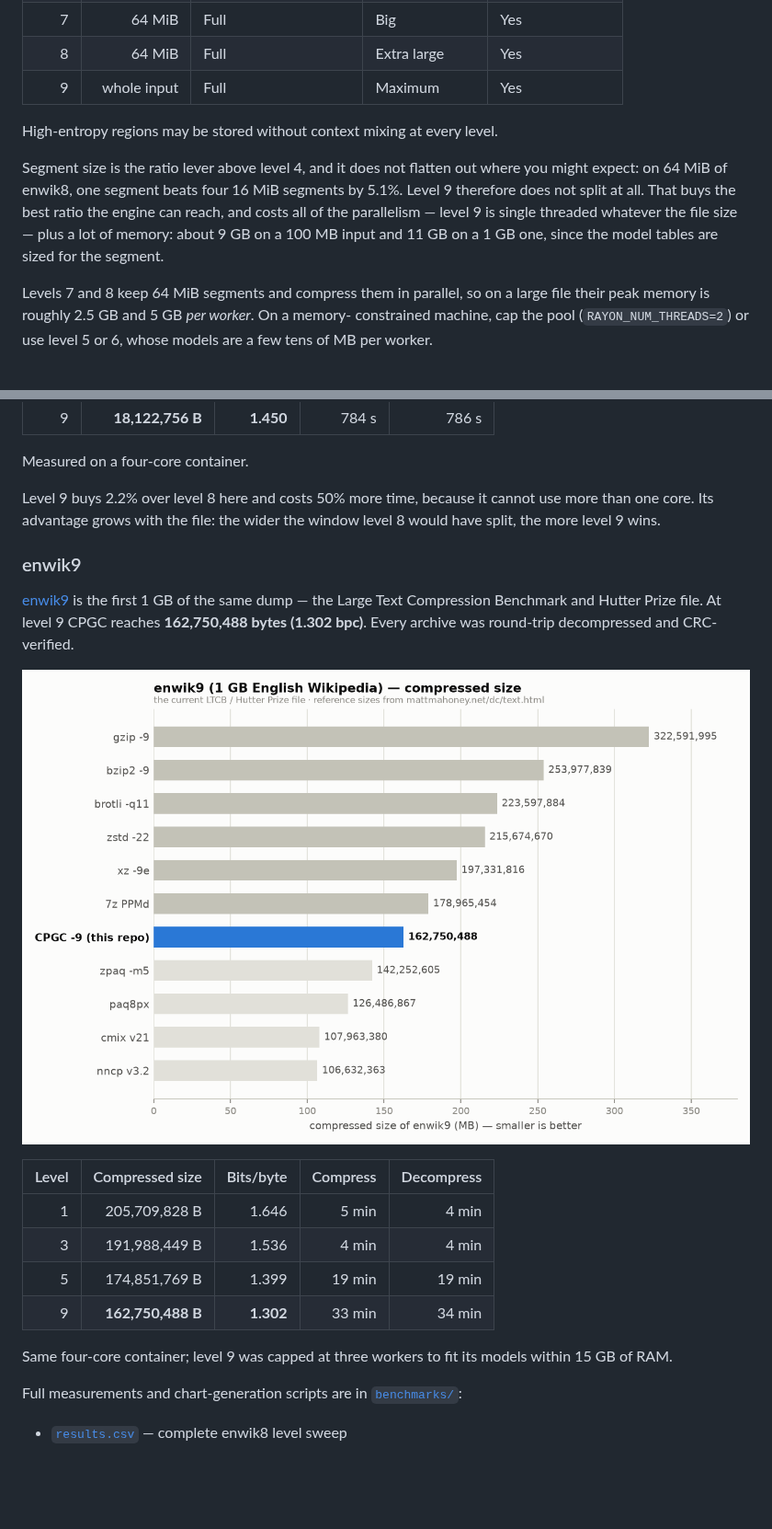
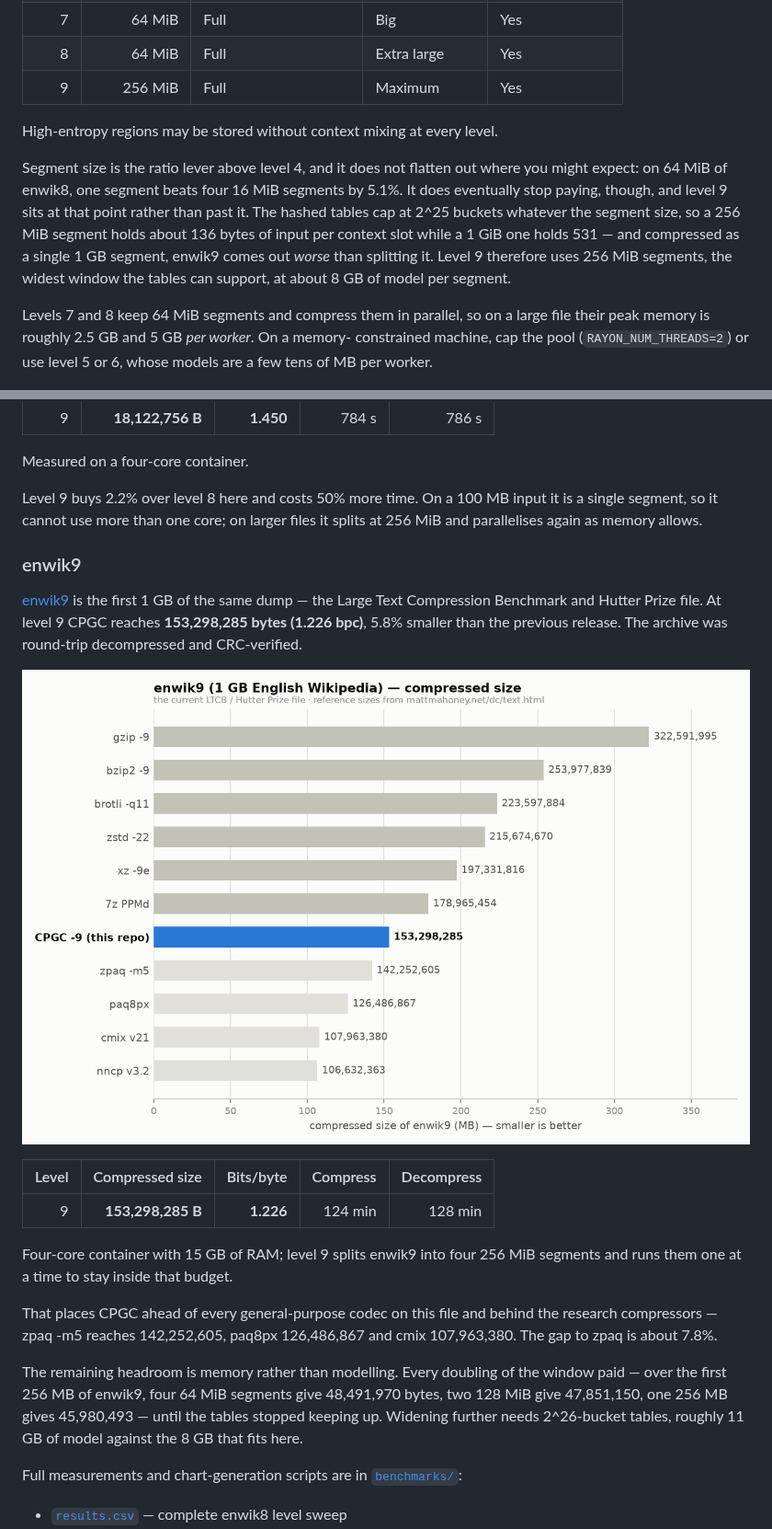
Before and after one commit to Union-Crax/CPGC, a Markdown page: README.md, 2 parts joined by grey strips. Shown at 92% size. GitHub-like rendering; pictures changed too: benchmarks/enwik9_sizes.png; blank space fills up the shorter version.

Commit message:
Cap level 9's window at 256 MiB, and record enwik9 at 153,298,285 bytes
Level 9 compressed the whole input as one segment. That is right up to a point
and wrong past it, and enwik9 is past it: as a single 1 GB segment it came out
at 168,708,258 bytes, worse than splitting it and worse than the previous
release.

The window only pays while the tables can hold a segment's contexts, and they
cap at 2^25 buckets however long the segment is. A 1 GB segment therefore
crowds four times harder than a 256 MB one — 531 bytes of input per context
slot against 136 — and that costs more than the extra history wins. Below the
ceiling every doubling still pays, measured over the first 256 MB of enwik9:
48,491,970 bytes at four 64 MiB segments, 47,851,150 at two 128 MiB, and
45,980,493 at one 256 MB.

At 256 MiB segments, enwik9 compresses to 153,298,285 bytes (1.226 bpc), 5.81%
below v12's 162,750,488, round-trip decompressed and CRC-verified.

The README states where that sits rather than overselling it: ahead of every
general-purpose codec on the file, about 7.8% behind zpaq -m5, with paq8px and
cmix further ahead. Widening the window further is a memory question, not a
segmentation one — it needs 2^26-bucket tables, roughly 11 GB of model.

```diff
--- a/README.md
+++ b/README.md
@@ -113,16 +113,18 @@ Levels trade speed, parallelism, memory, and ratio. Level 5 is the default.
 | 6 | 32 MiB | Full | Standard | Yes |
 | 7 | 64 MiB | Full | Big | Yes |
 | 8 | 64 MiB | Full | Extra large | Yes |
-| 9 | whole input | Full | Maximum | Yes |
+| 9 | 256 MiB | Full | Maximum | Yes |
 
 High-entropy regions may be stored without context mixing at every level.
 
 Segment size is the ratio lever above level 4, and it does not flatten out where
 you might expect: on 64 MiB of enwik8, one segment beats four 16 MiB segments by
-5.1%. Level 9 therefore does not split at all. That buys the best ratio the
-engine can reach, and costs all of the parallelism — level 9 is single threaded
-whatever the file size — plus a lot of memory: about 9 GB on a 100 MB input and
-11 GB on a 1 GB one, since the model tables are sized for the segment.
+5.1%. It does eventually stop paying, though, and level 9 sits at that point
+rather than past it. The hashed tables cap at 2^25 buckets whatever the segment
+size, so a 256 MiB segment holds about 136 bytes of input per context slot while
+a 1 GiB one holds 531 — and compressed as a single 1 GB segment, enwik9 comes out
+*worse* than splitting it. Level 9 therefore uses 256 MiB segments, the widest
+window the tables can support, at about 8 GB of model per segment.
 
 Levels 7 and 8 keep 64 MiB segments and compress them in parallel, so on a large
 file their peak memory is roughly 2.5 GB and 5 GB *per worker*. On a memory-
@@ -186,28 +188,35 @@ The nine levels trade compress time for ratio:
 
 Measured on a four-core container.
 
-Level 9 buys 2.2% over level 8 here and costs 50% more time, because it cannot
-use more than one core. Its advantage grows with the file: the wider the window
-level 8 would have split, the more level 9 wins.
+Level 9 buys 2.2% over level 8 here and costs 50% more time. On a 100 MB input
+it is a single segment, so it cannot use more than one core; on larger files it
+splits at 256 MiB and parallelises again as memory allows.
 
 ### enwik9
 
 [enwik9](https://mattmahoney.net/dc/textdata.html) is the first 1 GB of the same
 dump — the Large Text Compression Benchmark and Hutter Prize file. At level 9
-CPGC reaches **162,750,488 bytes (1.302 bpc)**. Every archive was round-trip
-decompressed and CRC-verified.
+CPGC reaches **153,298,285 bytes (1.226 bpc)**, 5.8% smaller than the previous
+release. The archive was round-trip decompressed and CRC-verified.
 
 ![enwik9 compressed size vs other tools](benchmarks/enwik9_sizes.png)
 
 | Level | Compressed size | Bits/byte | Compress | Decompress |
 |---:|---:|---:|---:|---:|
-| 1 | 205,709,828 B | 1.646 | 5 min | 4 min |
-| 3 | 191,988,449 B | 1.536 | 4 min | 4 min |
-| 5 | 174,851,769 B | 1.399 | 19 min | 19 min |
-| 9 | **162,750,488 B** | **1.302** | 33 min | 34 min |
+| 9 | **153,298,285 B** | **1.226** | 124 min | 128 min |
 
-Same four-core container; level 9 was capped at three workers to fit its models
-within 15 GB of RAM.
+Four-core container with 15 GB of RAM; level 9 splits enwik9 into four 256 MiB
+segments and runs them one at a time to stay inside that budget.
+
+That places CPGC ahead of every general-purpose codec on this file and behind
+the research compressors — zpaq -m5 reaches 142,252,605, paq8px 126,486,867 and
+cmix 107,963,380. The gap to zpaq is about 7.8%.
+
+The remaining headroom is memory rather than modelling. Every doubling of the
+window paid — over the first 256 MB of enwik9, four 64 MiB segments give
+48,491,970 bytes, two 128 MiB give 47,851,150, one 256 MB gives 45,980,493 —
+until the tables stopped keeping up. Widening further needs 2^26-bucket tables,
+roughly 11 GB of model against the 8 GB that fits here.
 
 Full measurements and chart-generation scripts are in [`benchmarks/`](benchmarks/):
 
```
Also changed, not shown: other parts of README.md (+5 -5 lines), 2 other files.
